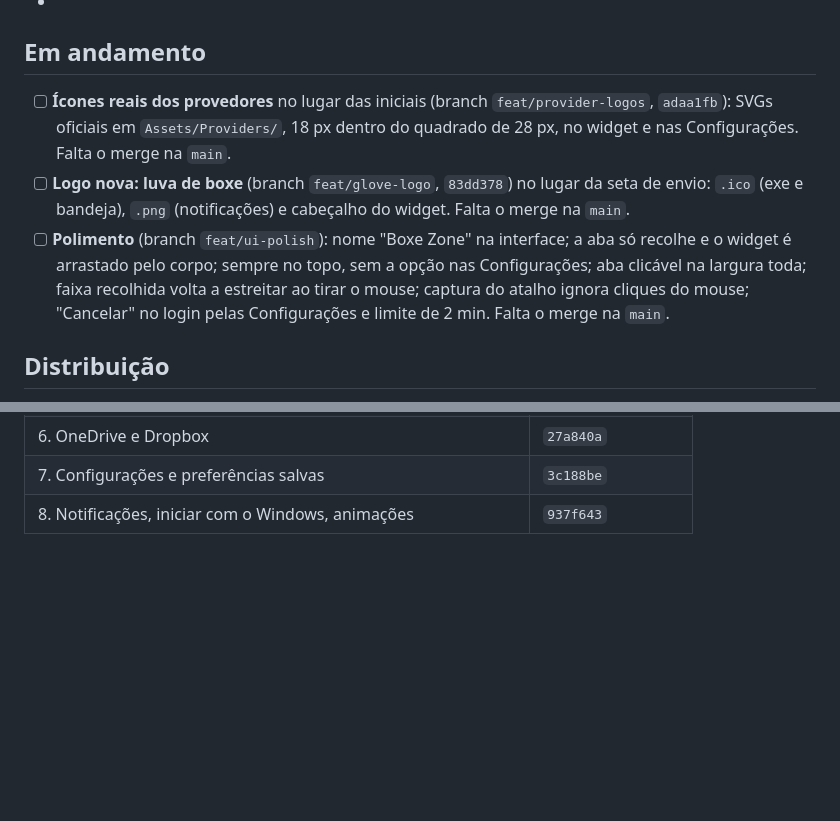
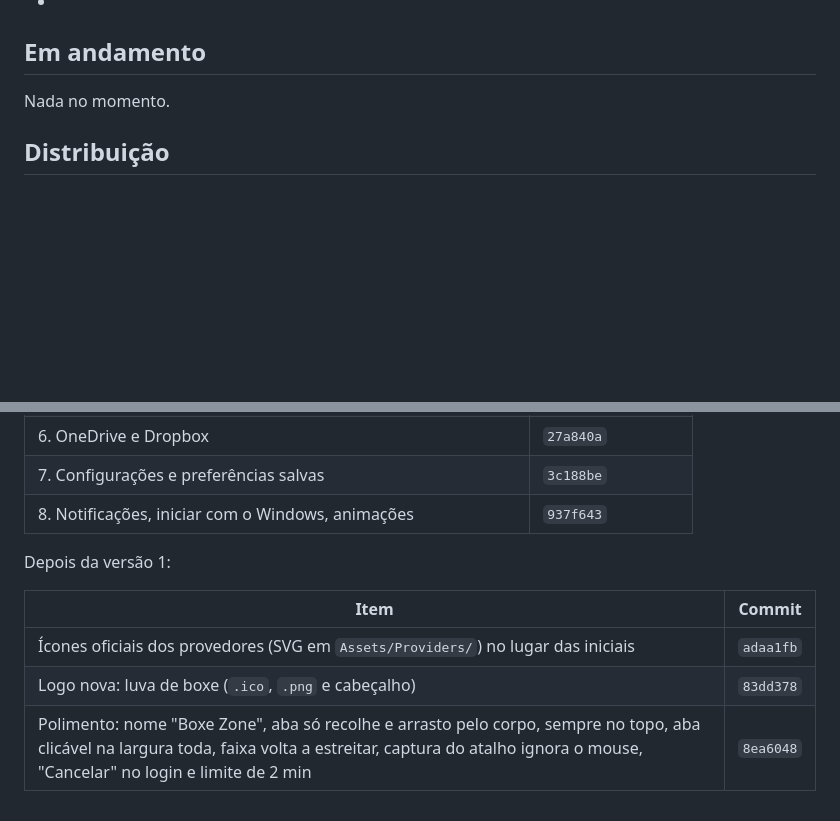
Before and after one commit to WebLucasDev/BoxeZone, a Markdown page: docs/proximos-passos.md, 2 parts joined by grey strips. GitHub-like rendering; blank space fills up the shorter version.

Commit message:
docs: move logos and UI polish to done in the roadmap
Co-Authored-By: Claude Opus 5.5 <noreply@anthropic.com>

```diff
--- a/docs/proximos-passos.md
+++ b/docs/proximos-passos.md
@@ -10,9 +10,7 @@ Espaço livre para ideias novas, antes de virarem itens das listas abaixo.
 
 ## Em andamento
 
-- [ ] **Ícones reais dos provedores** no lugar das iniciais (branch `feat/provider-logos`, `adaa1fb`): SVGs oficiais em `Assets/Providers/`, 18 px dentro do quadrado de 28 px, no widget e nas Configurações. Falta o merge na `main`.
-- [ ] **Logo nova: luva de boxe** (branch `feat/glove-logo`, `83dd378`) no lugar da seta de envio: `.ico` (exe e bandeja), `.png` (notificações) e cabeçalho do widget. Falta o merge na `main`.
-- [ ] **Polimento** (branch `feat/ui-polish`): nome "Boxe Zone" na interface; a aba só recolhe e o widget é arrastado pelo corpo; sempre no topo, sem a opção nas Configurações; aba clicável na largura toda; faixa recolhida volta a estreitar ao tirar o mouse; captura do atalho ignora cliques do mouse; "Cancelar" no login pelas Configurações e limite de 2 min. Falta o merge na `main`.
+Nada no momento.
 
 ## Distribuição
 
@@ -74,3 +72,11 @@ Versão 1, em ordem (commits na `main`):
 | 6. OneDrive e Dropbox | `27a840a` |
 | 7. Configurações e preferências salvas | `3c188be` |
 | 8. Notificações, iniciar com o Windows, animações | `937f643` |
+
+Depois da versão 1:
+
+| Item | Commit |
+|---|---|
+| Ícones oficiais dos provedores (SVG em `Assets/Providers/`) no lugar das iniciais | `adaa1fb` |
+| Logo nova: luva de boxe (`.ico`, `.png` e cabeçalho) | `83dd378` |
+| Polimento: nome "Boxe Zone", aba só recolhe e arrasto pelo corpo, sempre no topo, aba clicável na largura toda, faixa volta a estreitar, captura do atalho ignora o mouse, "Cancelar" no login e limite de 2 min | `8ea6048` |
```
